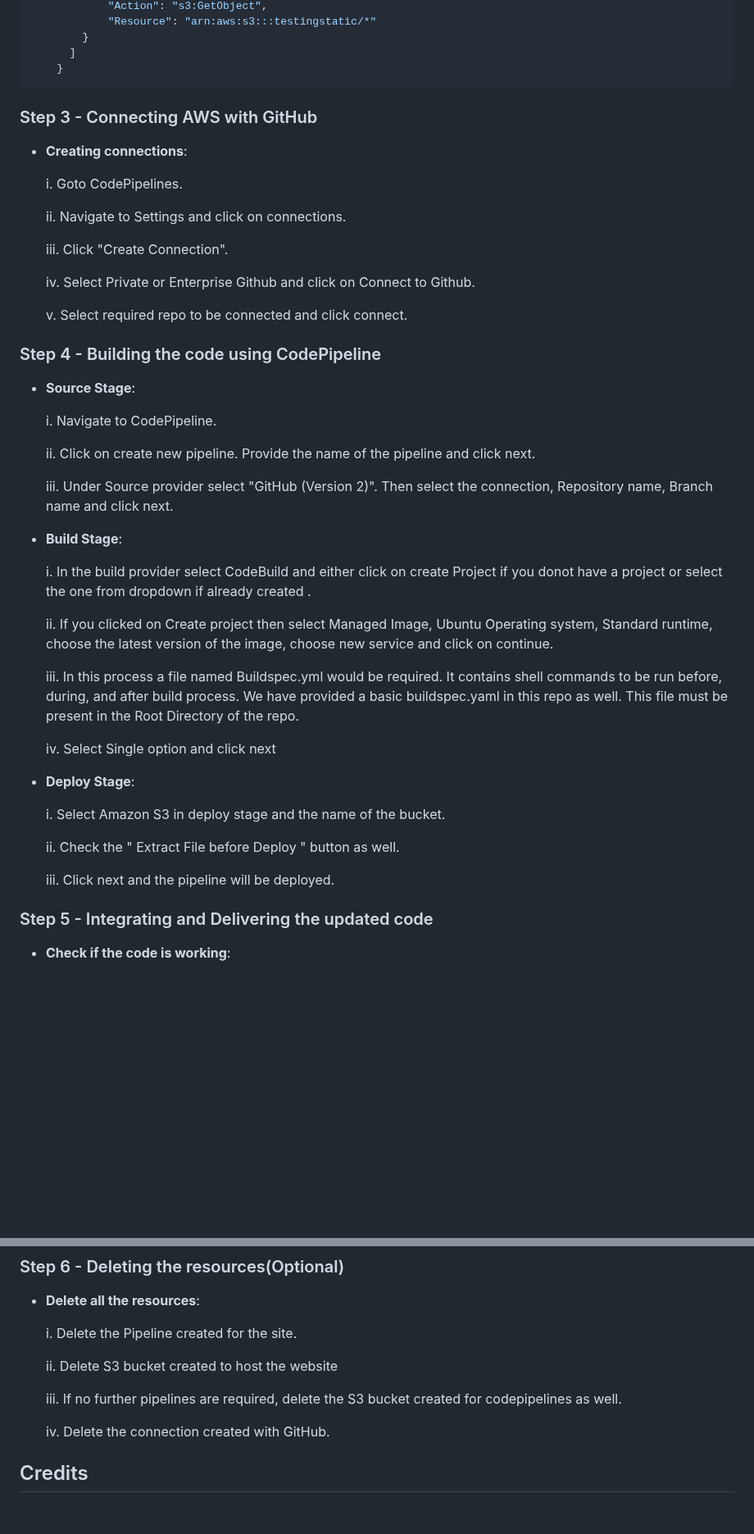
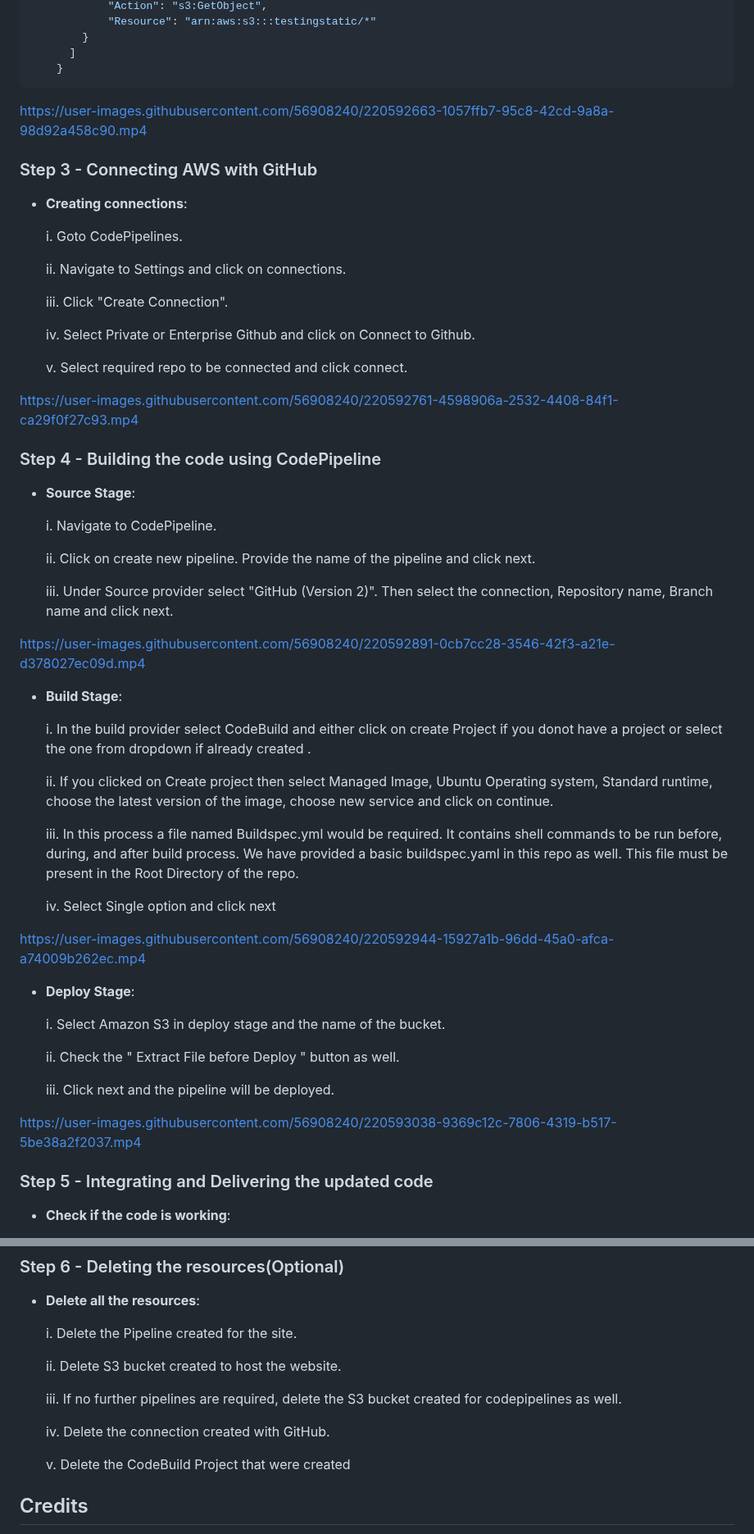
Before and after one commit to adityasolanki205/AWS-CICD, a Markdown page: README.md, 2 parts joined by grey strips. Shown at 82% size. Rendered like a GitHub page; blank space fills up the shorter version.

````diff
--- a/README.md
+++ b/README.md
@@ -87,6 +91,8 @@ Below are the steps to setup the enviroment and run the models:
     }
 ```
 
+https://user-images.githubusercontent.com/56908240/220592663-1057ffb7-95c8-42cd-9a8a-98d92a458c90.mp4
+
 
 ### Step 3 - Connecting AWS with GitHub
 
@@ -102,6 +108,8 @@ Below are the steps to setup the enviroment and run the models:
 
     v. Select required repo to be connected and click connect.
 
+https://user-images.githubusercontent.com/56908240/220592761-4598906a-2532-4408-84f1-ca29f0f27c93.mp4
+
 
 ### Step 4 - Building the code using CodePipeline
 
@@ -112,6 +120,8 @@ Below are the steps to setup the enviroment and run the models:
     ii. Click on create new pipeline. Provide the name of the pipeline and click next.
 
     iii. Under Source provider select "GitHub (Version 2)". Then select the connection, Repository name, Branch name and click next.
+
+https://user-images.githubusercontent.com/56908240/220592891-0cb7cc28-3546-42f3-a21e-d378027ec09d.mp4
 
 
 -  **Build Stage**:
@@ -124,6 +134,8 @@ Below are the steps to setup the enviroment and run the models:
 
     iv. Select Single option and click next
 
+https://user-images.githubusercontent.com/56908240/220592944-15927a1b-96dd-45a0-afca-a74009b262ec.mp4
+
 
 -  **Deploy Stage**:
 
@@ -132,6 +144,8 @@ Below are the steps to setup the enviroment and run the models:
     ii. Check the " Extract File before Deploy " button as well.
 
     iii. Click next and the pipeline will be deployed.
+
+https://user-images.githubusercontent.com/56908240/220593038-9369c12c-7806-4319-b517-5be38a2f2037.mp4
 
 
 ### Step 5 - Integrating and Delivering the updated code
@@ -160,11 +174,13 @@ Below are the steps to setup the enviroment and run the models:
 
     i. Delete the Pipeline created for the site.
 
-    ii. Delete S3 bucket created to host the website
+    ii. Delete S3 bucket created to host the website.
 
     iii. If no further pipelines are required, delete the S3 bucket created for codepipelines as well.
 
     iv. Delete the connection created with GitHub.
+
+    v. Delete the CodeBuild Project that were created
 
 
 ## Credits
````
Also changed, not shown: other parts of README.md (+4 -0 lines).
